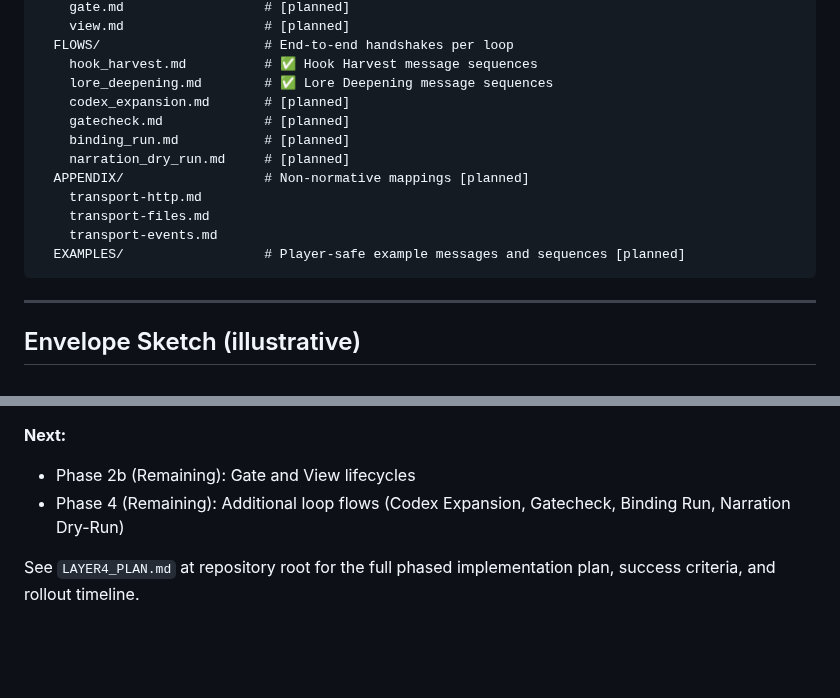
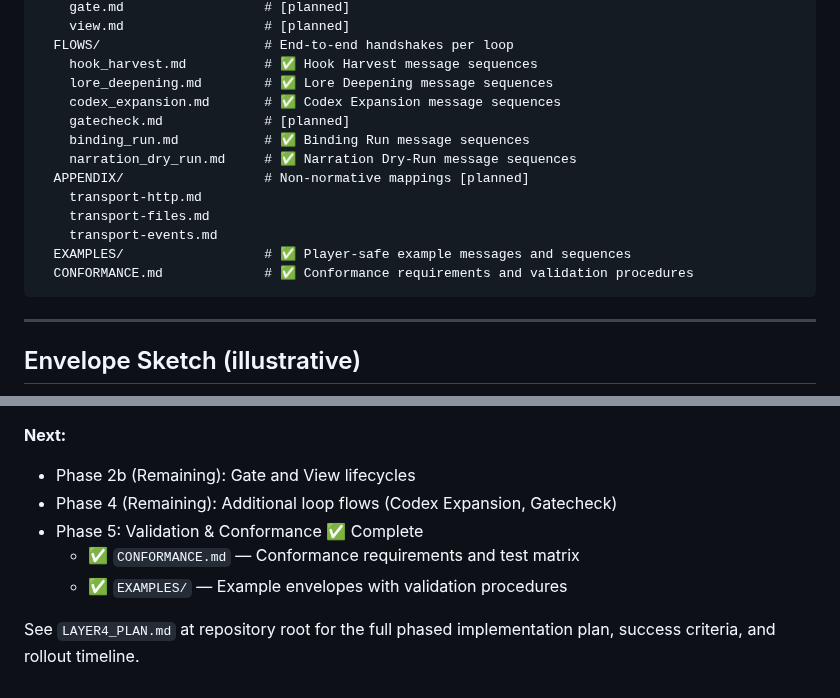
Before and after one commit to pvliesdonk/questfoundry-spec, a Markdown page: 04-protocol/README.md, 2 parts joined by grey strips. Rendered like a GitHub page; blank space fills up the shorter version.

Commit message:
Implement Issue #19: Align ENVELOPE.md with envelope.schema.json and update README
Co-authored-by: pvliesdonk <22190282+pvliesdonk@users.noreply.github.com>

````diff
--- a/04-protocol/README.md
+++ b/04-protocol/README.md
@@ -54,15 +54,16 @@ Layer 4 remains transport-agnostic. Concrete mappings (HTTP, files, events) are
   FLOWS/                     # End-to-end handshakes per loop
     hook_harvest.md          # ✅ Hook Harvest message sequences
     lore_deepening.md        # ✅ Lore Deepening message sequences
-    codex_expansion.md       # [planned]
+    codex_expansion.md       # ✅ Codex Expansion message sequences
     gatecheck.md             # [planned]
-    binding_run.md           # [planned]
-    narration_dry_run.md     # [planned]
+    binding_run.md           # ✅ Binding Run message sequences
+    narration_dry_run.md     # ✅ Narration Dry-Run message sequences
   APPENDIX/                  # Non-normative mappings [planned]
     transport-http.md
     transport-files.md
     transport-events.md
-  EXAMPLES/                  # Player-safe example messages and sequences [planned]
+  EXAMPLES/                  # ✅ Player-safe example messages and sequences
+  CONFORMANCE.md             # ✅ Conformance requirements and validation procedures
 ```
 
 ---
@@ -189,6 +190,9 @@ See `LIFECYCLES/tu.md` for state machine, authorization rules, quality gates, an
 
 **Next:**
 - Phase 2b (Remaining): Gate and View lifecycles
-- Phase 4 (Remaining): Additional loop flows (Codex Expansion, Gatecheck, Binding Run, Narration Dry-Run)
+- Phase 4 (Remaining): Additional loop flows (Codex Expansion, Gatecheck)
+- Phase 5: Validation & Conformance ✅ Complete
+  - ✅ `CONFORMANCE.md` — Conformance requirements and test matrix
+  - ✅ `EXAMPLES/` — Example envelopes with validation procedures
 
 See `LAYER4_PLAN.md` at repository root for the full phased implementation plan, success criteria, and rollout timeline.
````
Also changed, not shown: 04-protocol/ENVELOPE.md (+55 -3 lines).
